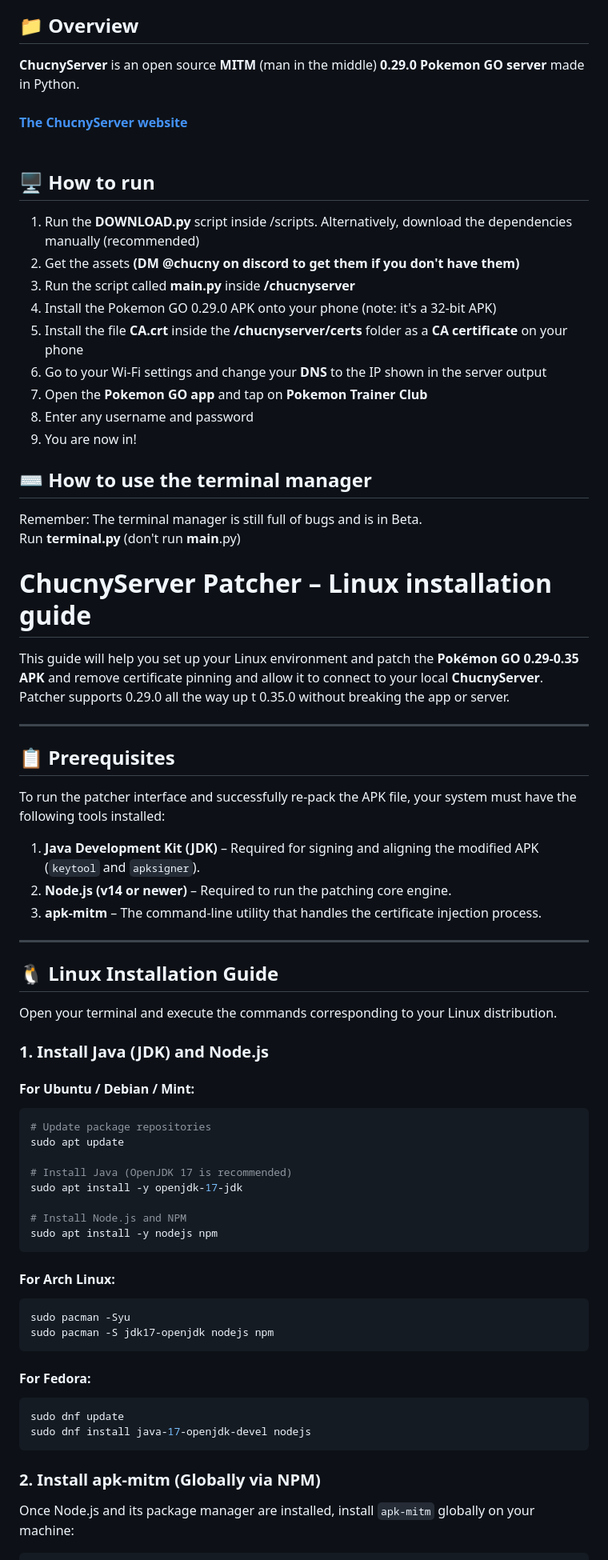
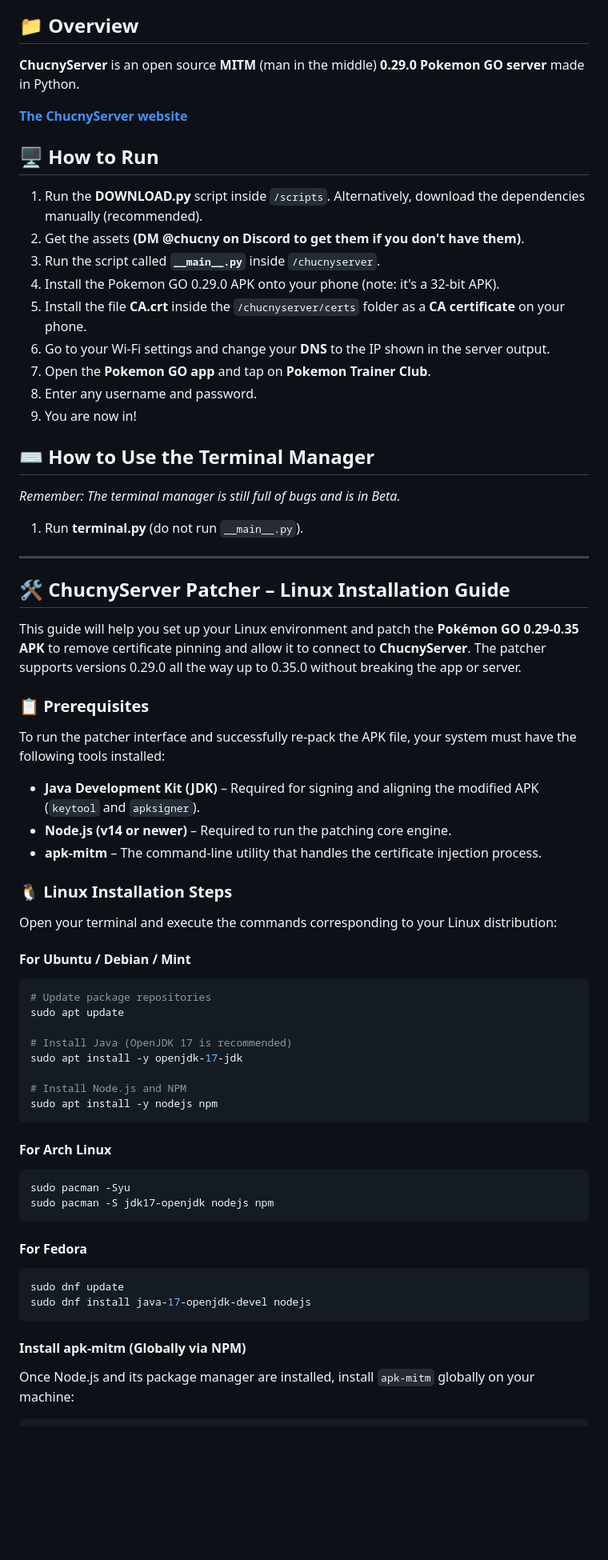
Before and after one commit to Chucny/ChucnyServer, a Markdown page: README.md, the part around one of its changes. Shown at 80% size. Rendered like a GitHub page; blank space fills up the shorter version.

Commit message:
Refactor README for better clarity and formatting

````diff
--- a/README.md
+++ b/README.md
@@ -6,44 +7,37 @@
 ## 📁 Overview
-**ChucnyServer** is an open source **MITM** (man in the middle) **0.29.0 Pokemon GO server** made in Python. <br><br>
-<a href="https://chucny.github.io"><strong>The ChucnyServer website</strong></a><br><br>
-## 🖥️ How to run
-1. Run the **DOWNLOAD.py** script inside /scripts. Alternatively, download the dependencies manually (recommended)
-2. Get the assets **(DM @chucny on discord to get them if you don't have them)**
-3. Run the script called **__main__.py** inside **/chucnyserver**
-4. Install the Pokemon GO 0.29.0 APK onto your phone (note: it's a 32-bit APK)
-5. Install the file **CA.crt** inside the **/chucnyserver/certs** folder as a **CA certificate** on your phone
-6. Go to your Wi-Fi settings and change your **DNS** to the IP shown in the server output
-7. Open the **Pokemon GO app** and tap on **Pokemon Trainer Club**
-8. Enter any username and password
-9. You are now in!<br>
+**ChucnyServer** is an open source **MITM** (man in the middle) **0.29.0 Pokemon GO server** made in Python.
 
-## **⌨️ How to use the terminal manager**<br>
-Remember: The terminal manager is still full of bugs and is in Beta.<br>
-Run **terminal.py** (don't run __main__.py)
+<a href="https://chucny.github.io"><strong>The ChucnyServer website</strong></a>
 
-# ChucnyServer Patcher – Linux installation guide
+## 🖥️ How to Run
+1. Run the **DOWNLOAD.py** script inside `/scripts`. Alternatively, download the dependencies manually (recommended).
+2. Get the assets **(DM @chucny on Discord to get them if you don't have them)**.
+3. Run the script called **`__main__.py`** inside `/chucnyserver`.
+4. Install the Pokemon GO 0.29.0 APK onto your phone (note: it's a 32-bit APK).
+5. Install the file **CA.crt** inside the `/chucnyserver/certs` folder as a **CA certificate** on your phone.
+6. Go to your Wi-Fi settings and change your **DNS** to the IP shown in the server output.
+7. Open the **Pokemon GO app** and tap on **Pokemon Trainer Club**.
+8. Enter any username and password.
+9. You are now in!
 
-This guide will help you set up your Linux environment and patch the **Pokémon GO 0.29-0.35 APK** and remove certificate pinning and allow it to connect to your local **ChucnyServer**. Patcher supports 0.29.0 all the way up t 0.35.0 without breaking the app or server.
+## ⌨️ How to Use the Terminal Manager
+*Remember: The terminal manager is still full of bugs and is in Beta.*
 
+1. Run **terminal.py** (do not run `__main__.py`).
 ---
+## 🛠️ ChucnyServer Patcher – Linux Installation Guide
+This guide will help you set up your Linux environment and patch the **Pokémon GO 0.29-0.35 APK** to remove certificate pinning and allow it to connect to **ChucnyServer**. The patcher supports versions 0.29.0 all the way up to 0.35.0 without breaking the app or server.
 
-## 📋 Prerequisites
+### 📋 Prerequisites
+To run the patcher interface and successfully re-pack the APK file, your system must have the following tools installed:
+* **Java Development Kit (JDK)** – Required for signing and aligning the modified APK (`keytool` and `apksigner`).
+* **Node.js (v14 or newer)** – Required to run the patching core engine.
+* **apk-mitm** – The command-line utility that handles the certificate injection process.
 
-To run the patcher interface and successfully re-pack the APK file, your system must have the following tools installed:
+### 🐧 Linux Installation Steps
+Open your terminal and execute the commands corresponding to your Linux distribution:
 
-1. **Java Development Kit (JDK)** – Required for signing and aligning the modified APK (`keytool` and `apksigner`).
-2. **Node.js (v14 or newer)** – Required to run the patching core engine.
-3. **apk-mitm** – The command-line utility that handles the certificate injection process.
-
----
-
-## 🐧 Linux Installation Guide
-
-Open your terminal and execute the commands corresponding to your Linux distribution.
-
-### 1. Install Java (JDK) and Node.js
-
-#### For Ubuntu / Debian / Mint:
+#### For Ubuntu / Debian / Mint
 ```bash
 # Update package repositories
 sudo apt update
@@ -55,17 +49,17 @@ sudo apt install -y openjdk-17-jdk
 sudo apt install -y nodejs npm
 ```
 
-#### For Arch Linux:
+#### For Arch Linux
 ```bash
 sudo pacman -Syu
 sudo pacman -S jdk17-openjdk nodejs npm
 ```
 
-#### For Fedora:
+#### For Fedora
 ```bash
 sudo dnf update
 sudo dnf install java-17-openjdk-devel nodejs
 ```
 
-### 2. Install apk-mitm (Globally via NPM)
+#### Install apk-mitm (Globally via NPM)
 Once Node.js and its package manager are installed, install `apk-mitm` globally on your machine:
````
Also changed, not shown: other parts of README.md (+30 -38 lines).
